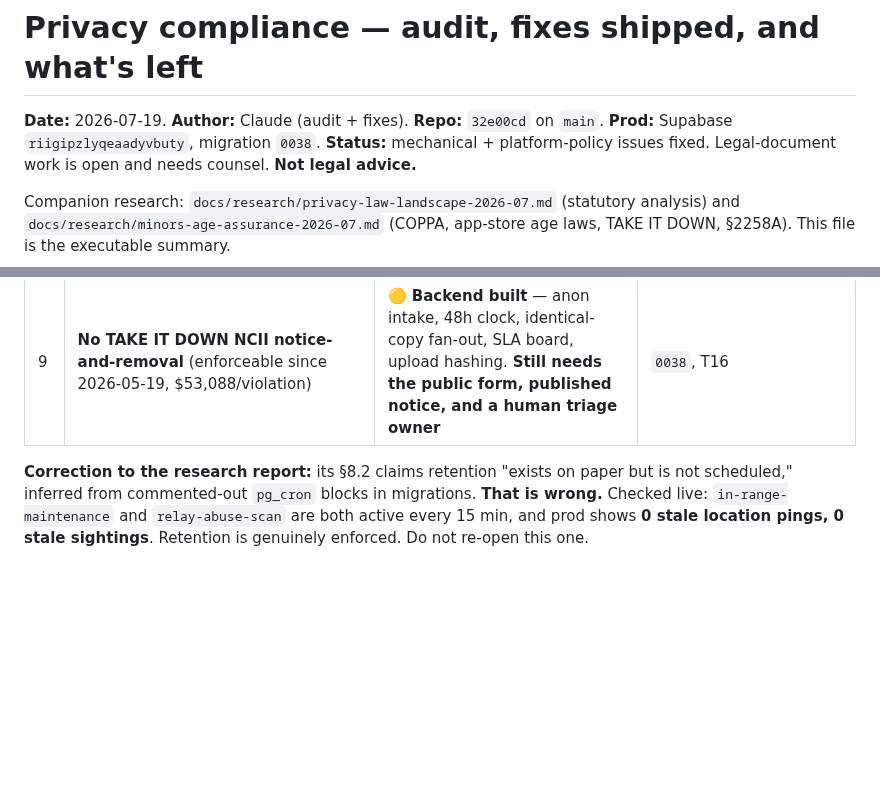
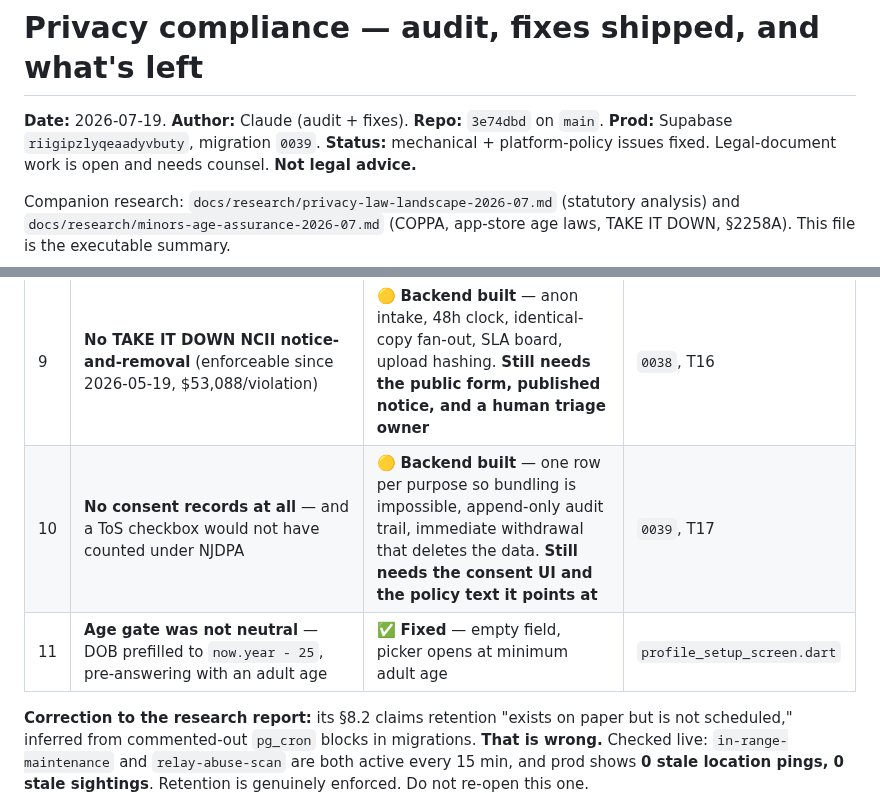
Before and after one commit to hazypiff/in-range, a Markdown page: docs/PRIVACY_COMPLIANCE_2026-07-19.md, 2 parts joined by grey strips. Drawn GitHub-style; blank space fills up the shorter version.

Commit message:
docs(privacy): record consent backend + age-gate neutrality fix
Co-Authored-By: Claude Opus 4.8 <noreply@anthropic.com>
Claude-Session: https://claude.ai/code/session_01S4S77GbiNoZPQR8B1LvXE4

```diff
--- a/docs/PRIVACY_COMPLIANCE_2026-07-19.md
+++ b/docs/PRIVACY_COMPLIANCE_2026-07-19.md
@@ -1,7 +1,7 @@
 # Privacy compliance — audit, fixes shipped, and what's left
 
-**Date:** 2026-07-19. **Author:** Claude (audit + fixes). **Repo:** `32e00cd` on `main`.
-**Prod:** Supabase `riigipzlyqeaadyvbuty`, migration `0038`.
+**Date:** 2026-07-19. **Author:** Claude (audit + fixes). **Repo:** `3e74dbd` on `main`.
+**Prod:** Supabase `riigipzlyqeaadyvbuty`, migration `0039`.
 **Status:** mechanical + platform-policy issues fixed. Legal-document work is
 open and needs counsel. **Not legal advice.**
 
@@ -46,6 +46,8 @@ All verified against live prod, not just code.
 | 7 | **False `neverForLocation` assertion** while WiFi is used as a proximity signal | ✅ **Fixed** — flag dropped, reasoning recorded inline | `AndroidManifest.xml` |
 | 8 | **The 15-min purge would have destroyed §2258A evidence automatically** — preservation duty runs 1 year from a CyberTipline filing, and nothing blocked the purge | ✅ **Fixed** — service-role legal holds; deletion deferred, not refused | `0037`, T15 |
 | 9 | **No TAKE IT DOWN NCII notice-and-removal** (enforceable since 2026-05-19, $53,088/violation) | 🟡 **Backend built** — anon intake, 48h clock, identical-copy fan-out, SLA board, upload hashing. **Still needs the public form, published notice, and a human triage owner** | `0038`, T16 |
+| 10 | **No consent records at all** — and a ToS checkbox would not have counted under NJDPA | 🟡 **Backend built** — one row per purpose so bundling is impossible, append-only audit trail, immediate withdrawal that deletes the data. **Still needs the consent UI and the policy text it points at** | `0039`, T17 |
+| 11 | **Age gate was not neutral** — DOB prefilled to `now.year - 25`, pre-answering with an adult age | ✅ **Fixed** — empty field, picker opens at minimum adult age | `profile_setup_screen.dart` |
 
 **Correction to the research report:** its §8.2 claims retention "exists on
 paper but is not scheduled," inferred from commented-out `pg_cron` blocks in
```
